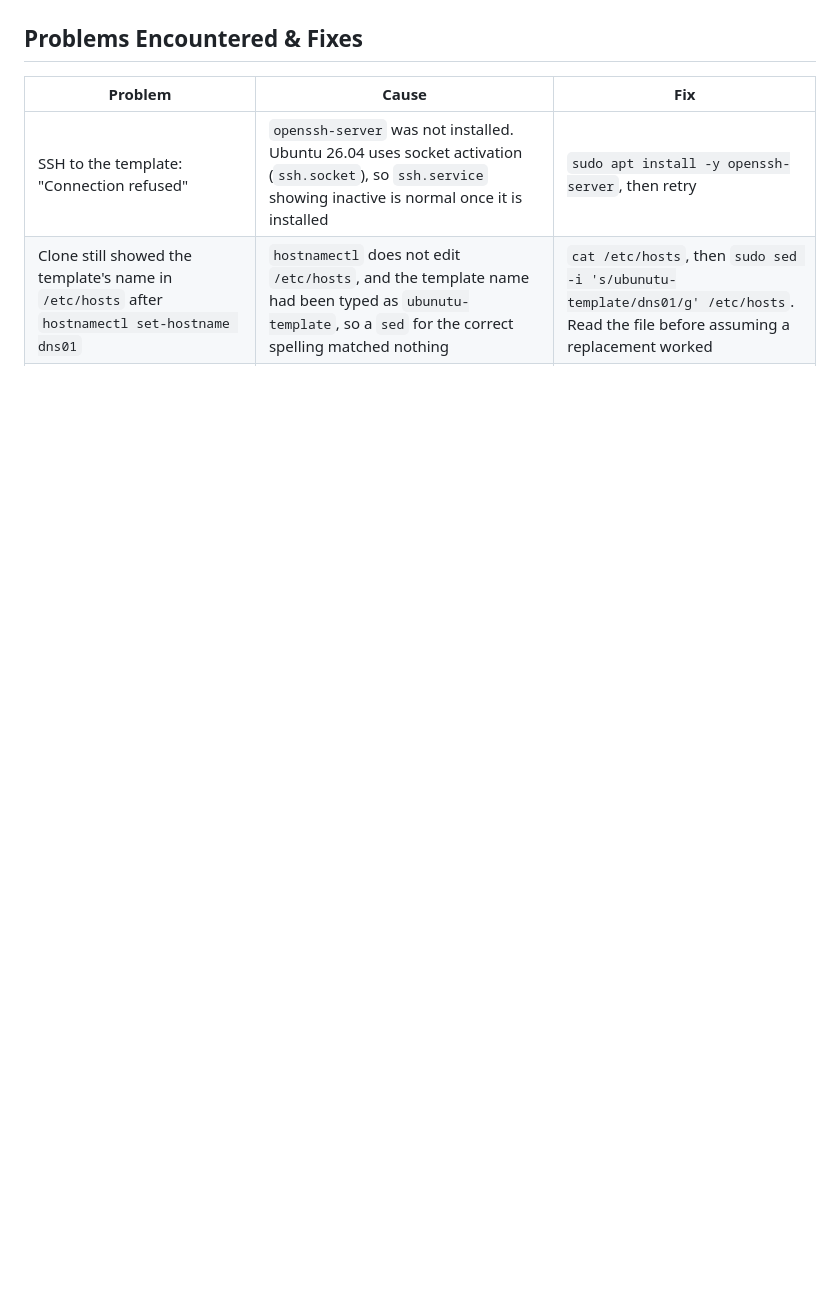
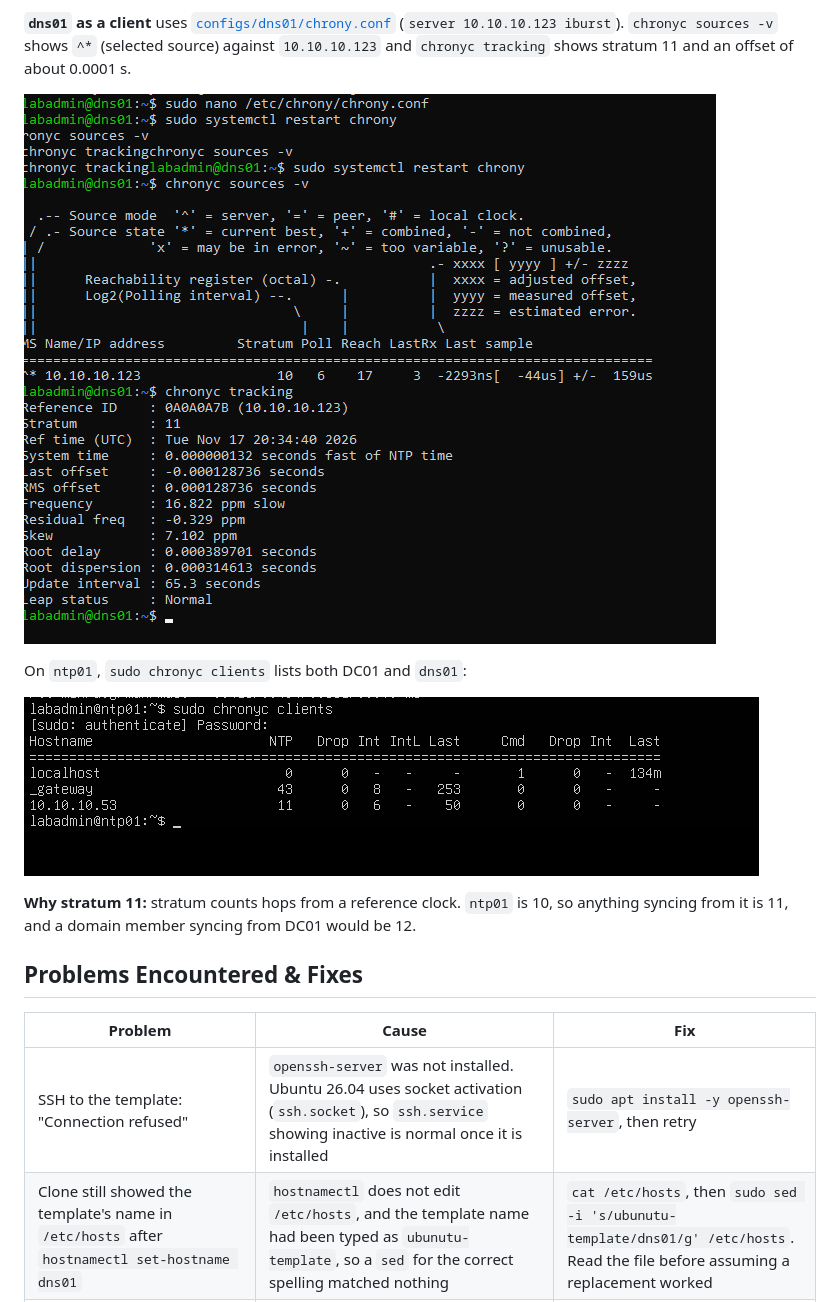
Before and after one commit to MusaAli-786/it-homelab-portfolio, a Markdown page: 03-linux-services/README.md, the part around one of its changes. Drawn GitHub-style; pictures changed too: 03-linux-services/screenshots/24-dns01-chrony-sources.png (added), 03-linux-services/screenshots/25-ntp01-clients.png (added); blank space fills up the shorter version.

```diff
--- a/03-linux-services/README.md
+++ b/03-linux-services/README.md
@@ -251,3 +283,13 @@ The last line in the screenshot is a `DHCPDISCOVER ... via ens33: no free leases
+**`dns01` as a client** uses [`configs/dns01/chrony.conf`](configs/dns01/chrony.conf) (`server 10.10.10.123 iburst`). `chronyc sources -v` shows `^*` (selected source) against `10.10.10.123` and `chronyc tracking` shows stratum 11 and an offset of about 0.0001 s.
+
+![dns01 chrony sources](screenshots/24-dns01-chrony-sources.png)
+
+On `ntp01`, `sudo chronyc clients` lists both DC01 and `dns01`:
+
+![ntp01 clients](screenshots/25-ntp01-clients.png)
+
+**Why stratum 11:** stratum counts hops from a reference clock. `ntp01` is 10, so anything syncing from it is 11, and a domain member syncing from DC01 would be 12.
+
 ## Problems Encountered & Fixes
 
 | Problem | Cause | Fix |
```
Also changed, not shown: other parts of 03-linux-services/README.md (+34 -2 lines), 03-linux-services/configs/README.md (+3 -0 lines), 03-linux-services/screenshots/20-ntp01-hardware.png (added), 03-linux-services/screenshots/21-ntp01-ip-ping.png (added), 03-linux-services/screenshots/22-chrony-running.png (added), 03-linux-services/screenshots/23-dc01-w32tm-source.png (added), 3 other files.
